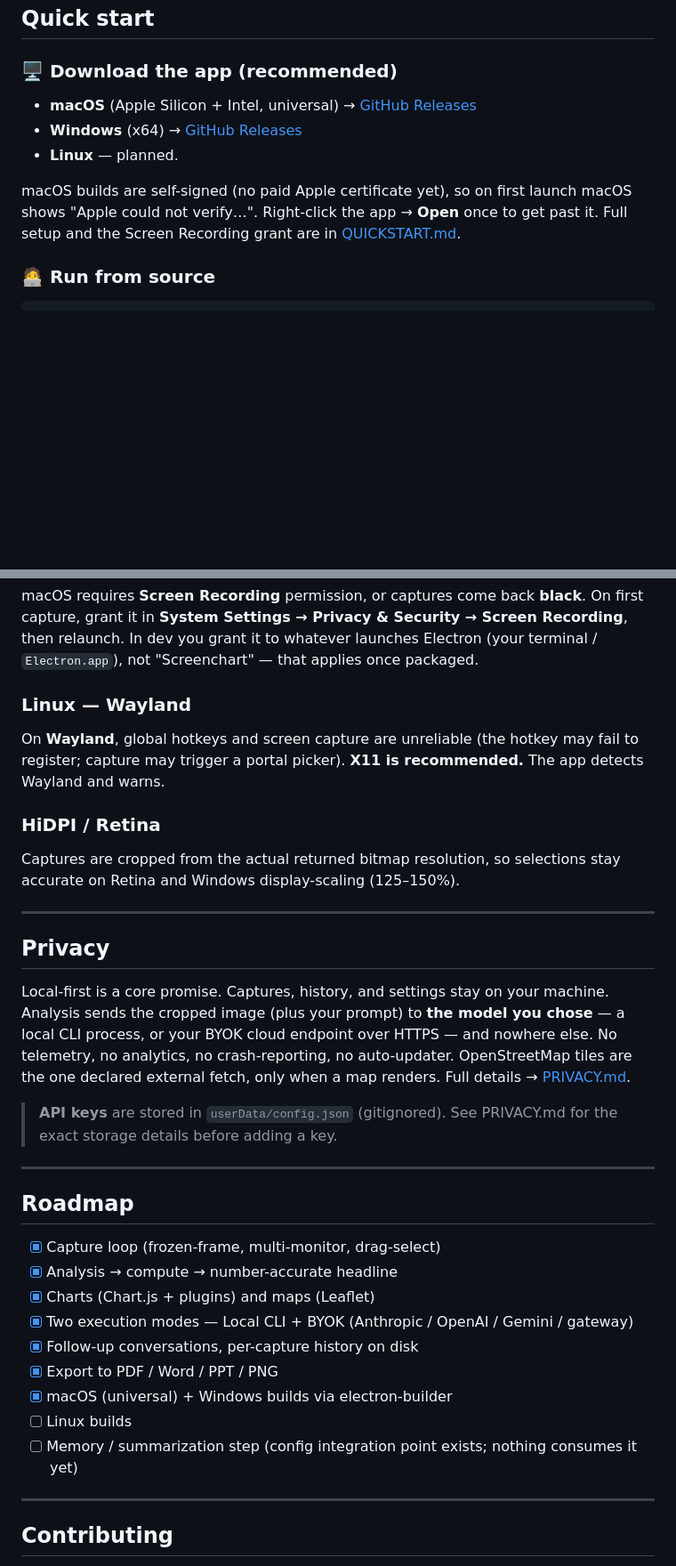
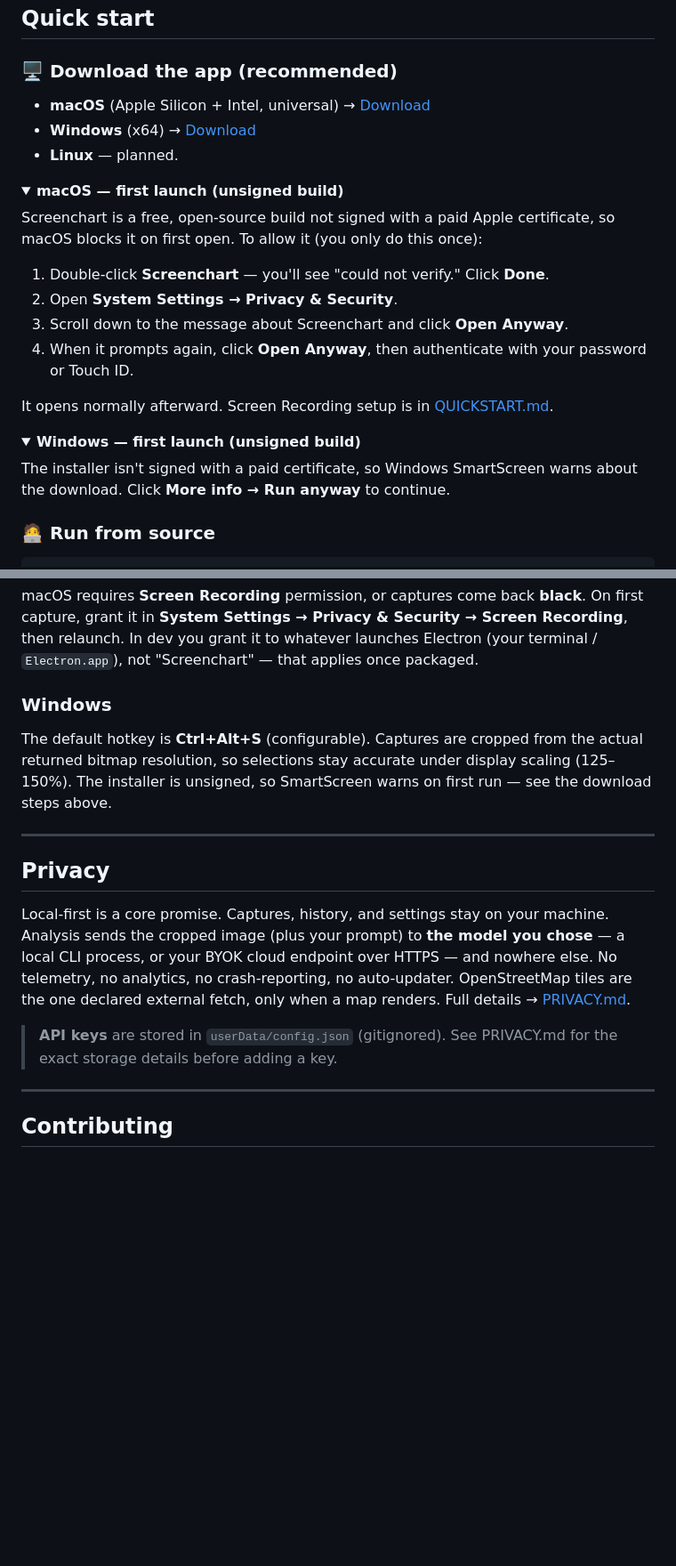
Before and after one commit to AshishB2000/screenchart, a Markdown page: README.md, 2 parts joined by grey strips. Shown at 89% size. Rendered like a GitHub page; folded sections open; blank space fills up the shorter version.

Commit message:
README: downloads via website, Windows platform note, drop Roadmap
Point macOS/Windows downloads at screenchart.app/download and add
collapsible first-launch steps for both. Replace the Linux/HiDPI platform
notes with a Windows note; remove the Roadmap section.

```diff
--- a/README.md
+++ b/README.md
@@ -184,13 +184,30 @@ Screenchart is the local-first, number-honest alternative:
 
 ### 🖥️ Download the app (recommended)
 
-- **macOS** (Apple Silicon + Intel, universal) → [GitHub Releases](https://github.com/AshishB2000/screenchart/releases)
-- **Windows** (x64) → [GitHub Releases](https://github.com/AshishB2000/screenchart/releases)
+- **macOS** (Apple Silicon + Intel, universal) → [Download](https://screenchart.app/download)
+- **Windows** (x64) → [Download](https://screenchart.app/download)
 - **Linux** — planned.
 
-macOS builds are self-signed (no paid Apple certificate yet), so on first launch macOS shows
-"Apple could not verify…". Right-click the app → **Open** once to get past it. Full setup and the
-Screen Recording grant are in [QUICKSTART.md](QUICKSTART.md).
+<details>
+<summary><b>macOS — first launch (unsigned build)</b></summary>
+
+Screenchart is a free, open-source build not signed with a paid Apple certificate, so macOS blocks
+it on first open. To allow it (you only do this once):
+
+1. Double-click **Screenchart** — you'll see "could not verify." Click **Done**.
+2. Open **System Settings → Privacy & Security**.
+3. Scroll down to the message about Screenchart and click **Open Anyway**.
+4. When it prompts again, click **Open Anyway**, then authenticate with your password or Touch ID.
+
+It opens normally afterward. Screen Recording setup is in [QUICKSTART.md](QUICKSTART.md).
+</details>
+
+<details>
+<summary><b>Windows — first launch (unsigned build)</b></summary>
+
+The installer isn't signed with a paid certificate, so Windows SmartScreen warns about the
+download. Click **More info → Run anyway** to continue.
+</details>
 
 ### 🧑‍💻 Run from source
 
@@ -234,13 +251,10 @@ grant it in **System Settings → Privacy & Security → Screen Recording**, the
 grant it to whatever launches Electron (your terminal / `Electron.app`), not "Screenchart" — that
 applies once packaged.
 
-### Linux — Wayland
-On **Wayland**, global hotkeys and screen capture are unreliable (the hotkey may fail to register;
-capture may trigger a portal picker). **X11 is recommended.** The app detects Wayland and warns.
-
-### HiDPI / Retina
-Captures are cropped from the actual returned bitmap resolution, so selections stay accurate on
-Retina and Windows display-scaling (125–150%).
+### Windows
+The default hotkey is **Ctrl+Alt+S** (configurable). Captures are cropped from the actual returned
+bitmap resolution, so selections stay accurate under display scaling (125–150%). The installer is
+unsigned, so SmartScreen warns on first run — see the download steps above.
 
 ---
 
@@ -254,20 +268,6 @@ when a map renders. Full details → [PRIVACY.md](PRIVACY.md).
 
 > **API keys** are stored in `userData/config.json` (gitignored). See PRIVACY.md for the exact
 > storage details before adding a key.
-
----
-
-## Roadmap
-
-- [x] Capture loop (frozen-frame, multi-monitor, drag-select)
-- [x] Analysis → compute → number-accurate headline
-- [x] Charts (Chart.js + plugins) and maps (Leaflet)
-- [x] Two execution modes — Local CLI + BYOK (Anthropic / OpenAI / Gemini / gateway)
-- [x] Follow-up conversations, per-capture history on disk
-- [x] Export to PDF / Word / PPT / PNG
-- [x] macOS (universal) + Windows builds via electron-builder
-- [ ] Linux builds
-- [ ] Memory / summarization step (config integration point exists; nothing consumes it yet)
 
 ---
 
```
